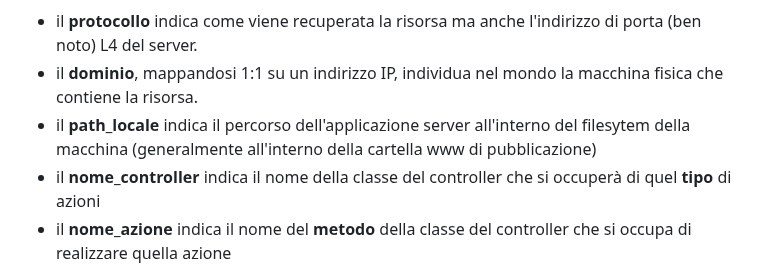
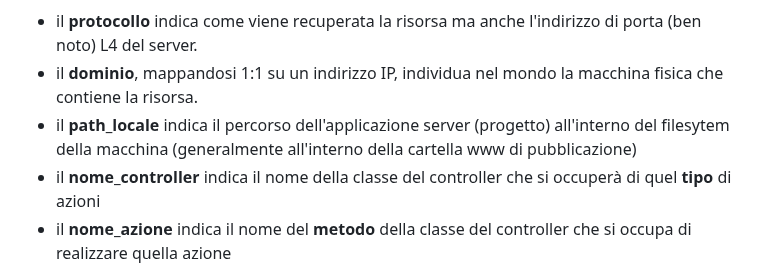
Before and after one commit to sebastianomelita/mvcphp, a Markdown page: controller.md, the part around the change. GitHub-like rendering.

````diff
--- a/controller.md
+++ b/controller.md
@@ -10,7 +10,7 @@ Un controller è un collettore di metodi ai quali corrispondono altrettante invo
 Tutte le **parti canoniche** di un indirizzo URL, normalmente separate in **notazione REST**, cioè solamente con uno **```/```** come carattere di separazione, hanno la seguente **semantica** (significato):
 - il **protocollo** indica come viene recuperata la risorsa ma anche l'indirizzo di porta (ben noto) L4 del server.
 - il **dominio**, mappandosi 1:1 su un indirizzo IP, individua nel mondo la macchina fisica che contiene la risorsa.
-- il **path_locale** indica il percorso dell'applicazione server all'interno del filesytem della macchina (generalmente all'interno della cartella www di pubblicazione)
+- il **path_locale** indica il percorso dell'applicazione server (progetto) all'interno del filesytem della macchina (generalmente all'interno della cartella www di pubblicazione)
 - il **nome_controller** indica il nome della classe del controller che si occuperà di quel **tipo** di azioni
 - il **nome_azione** indica il nome del **metodo** della classe del controller che si occupa di realizzare quella azione
 - opzionalmente, uno o più **parametri** dell'azione utili, ad esempio, per indicare da dove una certa azione deve andare leggere o dove deve andare a scrivere.
````
